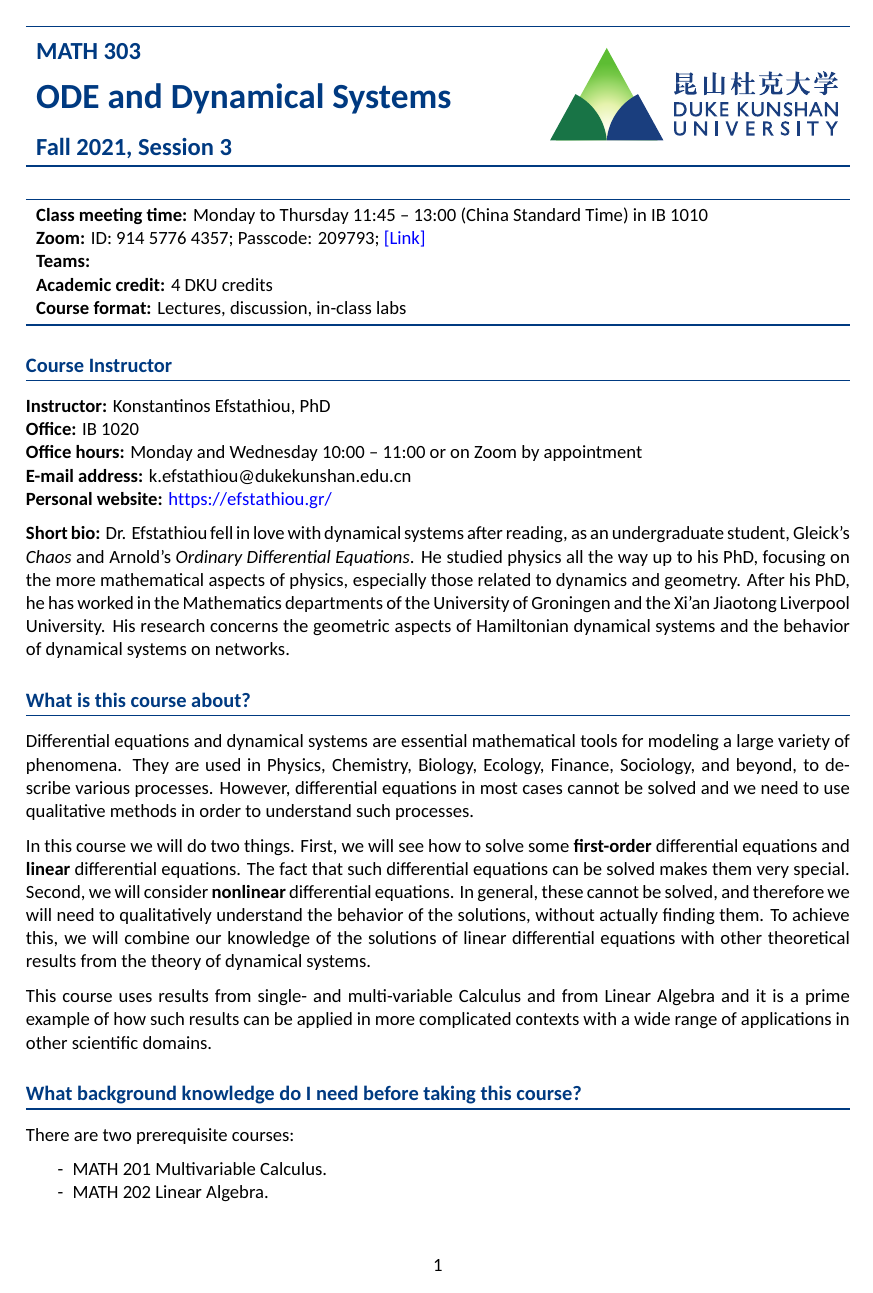
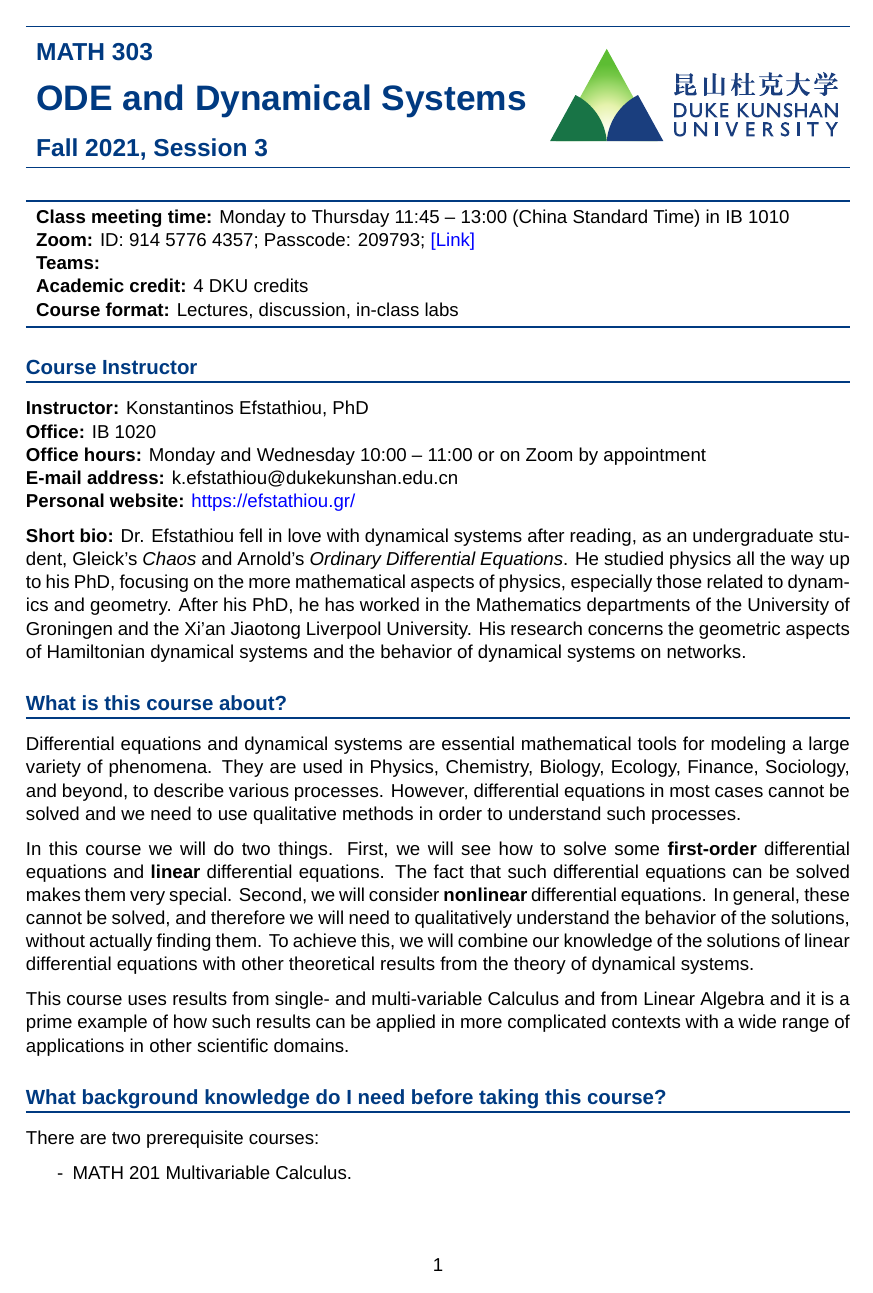
Before and after one commit to cefstat/syllabus-math-303, a LaTeX document (syllabus-math-303.tex): page 1 of 9. Compiled offline with XeLaTeX; a missing font is replaced by an installed copy or a similar font.

Commit message:
Font changes

```diff
--- a/syllabus-math-303.tex
+++ b/syllabus-math-303.tex
@@ -21,13 +21,14 @@
 \usepackage{xunicode}
 \usepackage{xltxtra}
 \defaultfontfeatures{Mapping=tex-text,Numbers=Lining}
-\newfontfamily\cnfont{Hiragino Sans GB}
+% \newfontfamily\cnfont{Hiragino Sans GB}
 \AtBeginDocument{%
-  \setmainfont{Calibri}%
+  \setmainfont{Arial}%
   \setsansfont[
-    BoldFont={Calibri}]{Calibri}%
+    BoldFont={Arial}]{Arial}%
   \raggedbottom%
 }
+% \usepackage[sf]{noto}
 
 % Multi-language support
 \usepackage{polyglossia}
```
